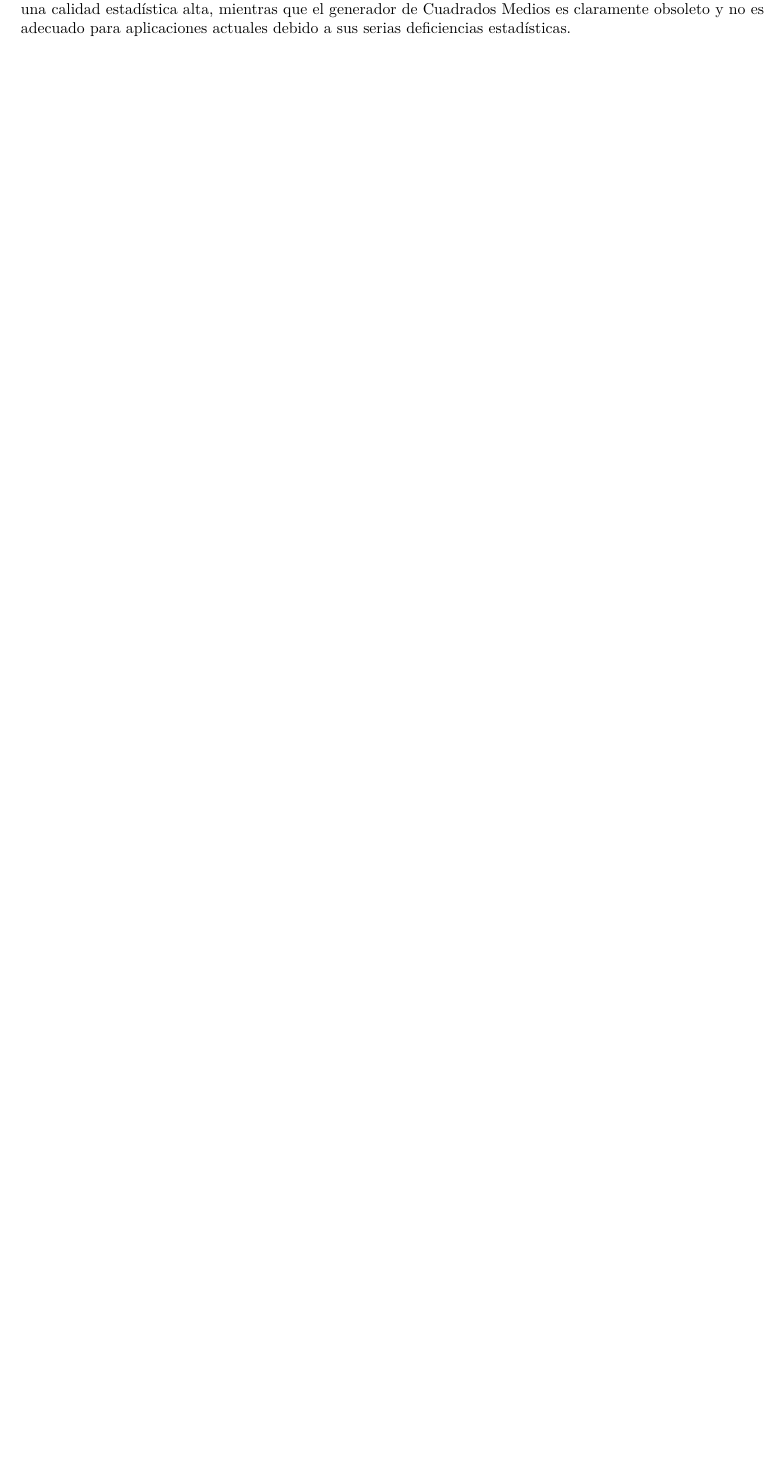
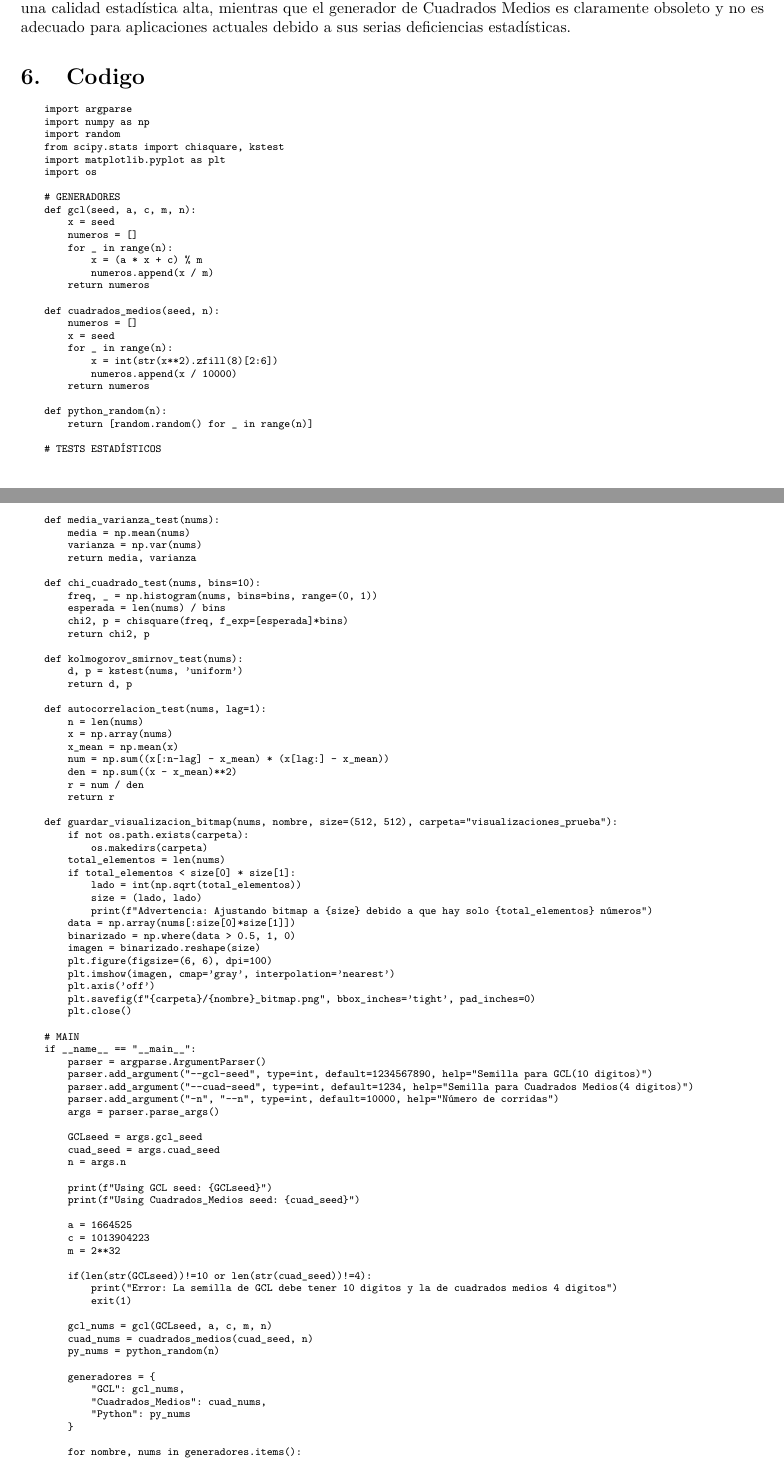
Before and after one commit to EscobarNico51380/Simulacion, a LaTeX paper (2.1/informe.tex): part of page 6 of 6 before the commit and two parts of pages 6 and 7 of 8 after it, the two joined at a grey line, cut so that both start at the same text, the shorter picture padded with empty space. Compiled offline with pdfLaTeX.

Commit message:
fix del informe

```diff
--- a/2.1/informe.tex
+++ b/2.1/informe.tex
@@ -17,6 +17,7 @@
 \graphicspath{{./images/}}
 \usepackage{lmodern}  % Latin Modern, versión escalable de Computer Modern
 \usepackage[margin=2.5cm]{geometry}
+\usepackage{fancyvrb}
 
 \title{Trabajo Práctico 2.1 -- Simulación}
 \author{
@@ -233,3 +234,109 @@ Los generadores de números pseudoaleatorios analizados en este trabajo presenta
 
 En resumen, el GCL, a pesar de tener un desempeño decente, muestra limitaciones en cuanto a la detección de ciclos cuando se utilizan periodos inadecuados, lo que no es capturado por los tests aplicados. En cambio, el generador Python (Mersenne Twister) sigue siendo la opción más fiable para aplicaciones que requieren una calidad estadística alta, mientras que el generador de Cuadrados Medios es claramente obsoleto y no es adecuado para aplicaciones actuales debido a sus serias deficiencias estadísticas.
 
+\section{Codigo}
+    \begin{Verbatim}[fontsize=\scriptsize]
+    import argparse
+    import numpy as np
+    import random
+    from scipy.stats import chisquare, kstest
+    import matplotlib.pyplot as plt
+    import os
+
+    # GENERADORES
+    def gcl(seed, a, c, m, n):
+        x = seed
+        numeros = []
+        for _ in range(n):
+            x = (a * x + c) % m
+            numeros.append(x / m)
+        return numeros
+
+    def cuadrados_medios(seed, n):
+        numeros = []
+        x = seed
+        for _ in range(n):
+            x = int(str(x**2).zfill(8)[2:6])
+            numeros.append(x / 10000)
+        return numeros
+
+    def python_random(n):
+        return [random.random() for _ in range(n)]
+
+    # TESTS ESTADÍSTICOS
+    def media_varianza_test(nums):
+        media = np.mean(nums)
+        varianza = np.var(nums)
+        return media, varianza
+
+    def chi_cuadrado_test(nums, bins=10):
+        freq, _ = np.histogram(nums, bins=bins, range=(0, 1))
+        esperada = len(nums) / bins
+        chi2, p = chisquare(freq, f_exp=[esperada]*bins)
+        return chi2, p
+
+    def kolmogorov_smirnov_test(nums):
+        d, p = kstest(nums, 'uniform')
+        return d, p
+
+    def autocorrelacion_test(nums, lag=1):
+        n = len(nums)
+        x = np.array(nums)
+        x_mean = np.mean(x)
+        num = np.sum((x[:n-lag] - x_mean) * (x[lag:] - x_mean))
+        den = np.sum((x - x_mean)**2)
+        r = num / den
+        return r
+
+    def guardar_visualizacion_bitmap(nums, nombre, size=(512, 512), carpeta="visualizaciones_prueba"):
+        if not os.path.exists(carpeta):
+            os.makedirs(carpeta)
+        total_elementos = len(nums)
+        if total_elementos < size[0] * size[1]:
+            lado = int(np.sqrt(total_elementos))
+            size = (lado, lado)
+            print(f"Advertencia: Ajustando bitmap a {size} debido a que hay solo {total_elementos} números")
+        data = np.array(nums[:size[0]*size[1]])
+        binarizado = np.where(data > 0.5, 1, 0)
+        imagen = binarizado.reshape(size)
+        plt.figure(figsize=(6, 6), dpi=100)
+        plt.imshow(imagen, cmap='gray', interpolation='nearest')
+        plt.axis('off')
+        plt.savefig(f"{carpeta}/{nombre}_bitmap.png", bbox_inches='tight', pad_inches=0)
+        plt.close()
+
+    # MAIN
+    if __name__ == "__main__":
+        parser = argparse.ArgumentParser()
+        parser.add_argument("--gcl-seed", type=int, default=1234567890, help="Semilla para GCL(10 digitos)")
+        parser.add_argument("--cuad-seed", type=int, default=1234, help="Semilla para Cuadrados Medios(4 digitos)")
+        parser.add_argument("-n", "--n", type=int, default=10000, help="Número de corridas")
+        args = parser.parse_args()
+
+        GCLseed = args.gcl_seed
+        cuad_seed = args.cuad_seed
+        n = args.n
+
+        print(f"Using GCL seed: {GCLseed}")
+        print(f"Using Cuadrados_Medios seed: {cuad_seed}")
+
+        a = 1664525
+        c = 1013904223
+        m = 2**32
+
+        if(len(str(GCLseed))!=10 or len(str(cuad_seed))!=4):
+            print("Error: La semilla de GCL debe tener 10 digitos y la de cuadrados medios 4 digitos")
+            exit(1)
+
+        gcl_nums = gcl(GCLseed, a, c, m, n)
+        cuad_nums = cuadrados_medios(cuad_seed, n)
+        py_nums = python_random(n)
+
+        generadores = {
+            "GCL": gcl_nums,
+            "Cuadrados_Medios": cuad_nums,
+            "Python": py_nums
+        }
+
+        for nombre, nums in generadores.items():
+            nums = np.array(nums, dtype=np.float32)
@@ -235,0 +350 @@ En resumen, el GCL, a pesar de tener un desempeño decente, muestra limitaciones
+            print(f"Media: {media:.4f}, Varianza: {varianza:.4f}")
```
Also changed, not shown: 2.1/informe_grupoAimaretti_2.1.pdf, 2.1/informe.tex (14 more changed lines), 6 other files.
